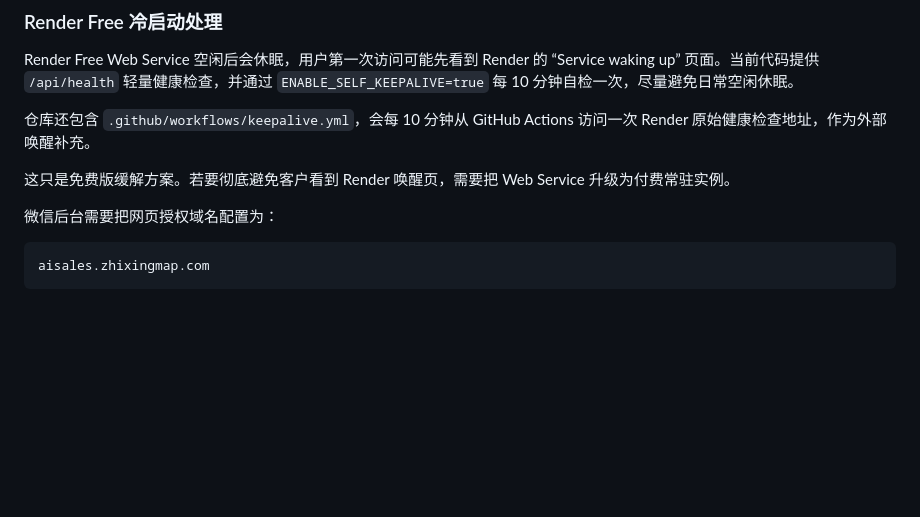
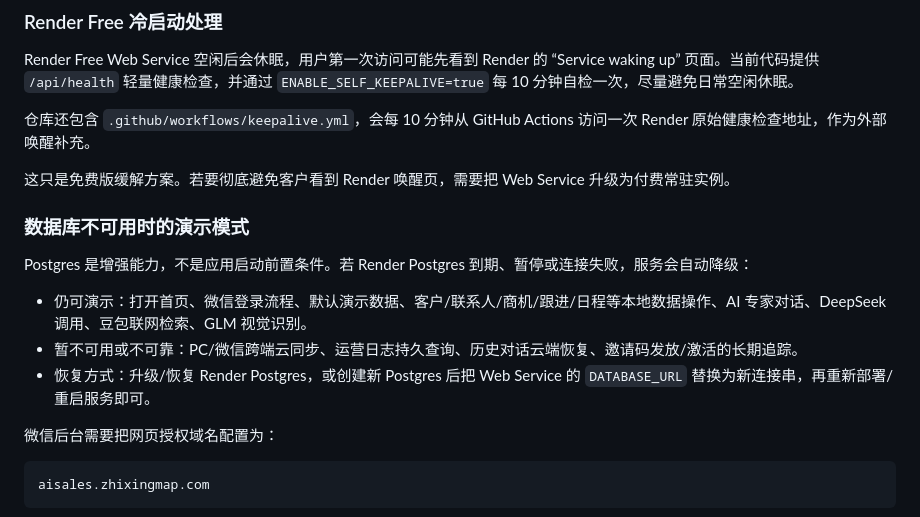
Before and after one commit to miraclecui121/ai-xiaoguan, a Markdown page: README.md, the part around the change. GitHub-like rendering; blank space fills up the shorter version.

Commit message:
docs: describe database fallback mode

```diff
--- a/README.md
+++ b/README.md
@@ -50,6 +50,14 @@ Render Free Web Service 空闲后会休眠，用户第一次访问可能先看
 仓库还包含 `.github/workflows/keepalive.yml`，会每 10 分钟从 GitHub Actions 访问一次 Render 原始健康检查地址，作为外部唤醒补充。
 
 这只是免费版缓解方案。若要彻底避免客户看到 Render 唤醒页，需要把 Web Service 升级为付费常驻实例。
+
+### 数据库不可用时的演示模式
+
+Postgres 是增强能力，不是应用启动前置条件。若 Render Postgres 到期、暂停或连接失败，服务会自动降级：
+
+- 仍可演示：打开首页、微信登录流程、默认演示数据、客户/联系人/商机/跟进/日程等本地数据操作、AI 专家对话、DeepSeek 调用、豆包联网检索、GLM 视觉识别。
+- 暂不可用或不可靠：PC/微信跨端云同步、运营日志持久查询、历史对话云端恢复、邀请码发放/激活的长期追踪。
+- 恢复方式：升级/恢复 Render Postgres，或创建新 Postgres 后把 Web Service 的 `DATABASE_URL` 替换为新连接串，再重新部署/重启服务即可。
 
 微信后台需要把网页授权域名配置为：
 
```
